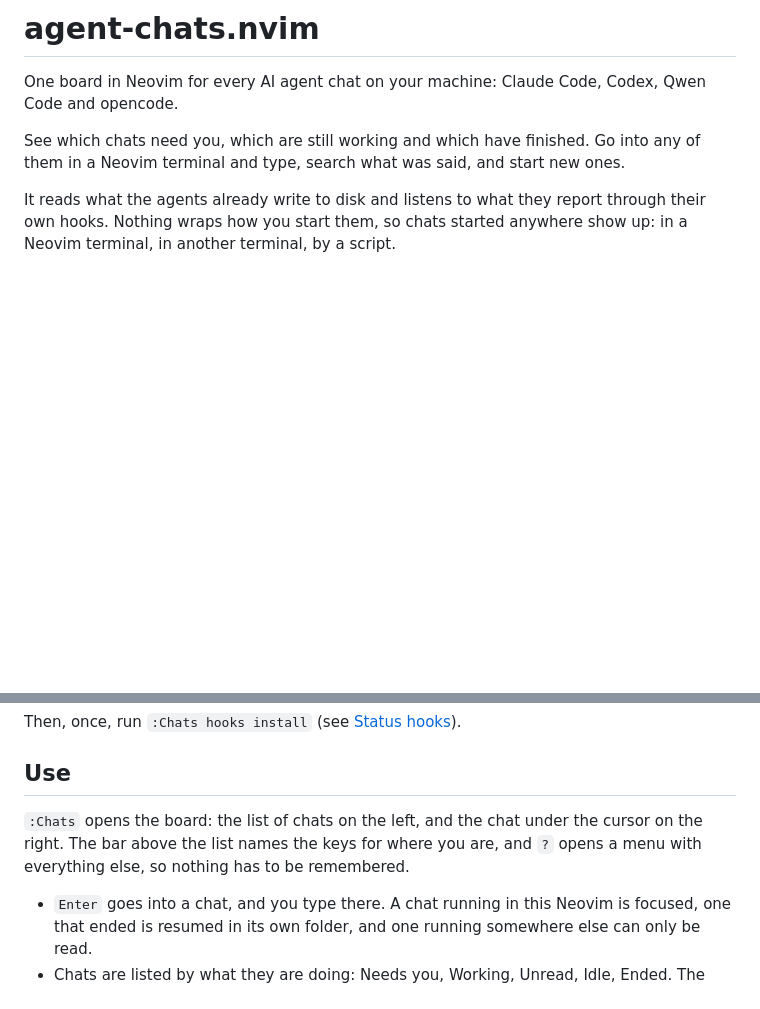
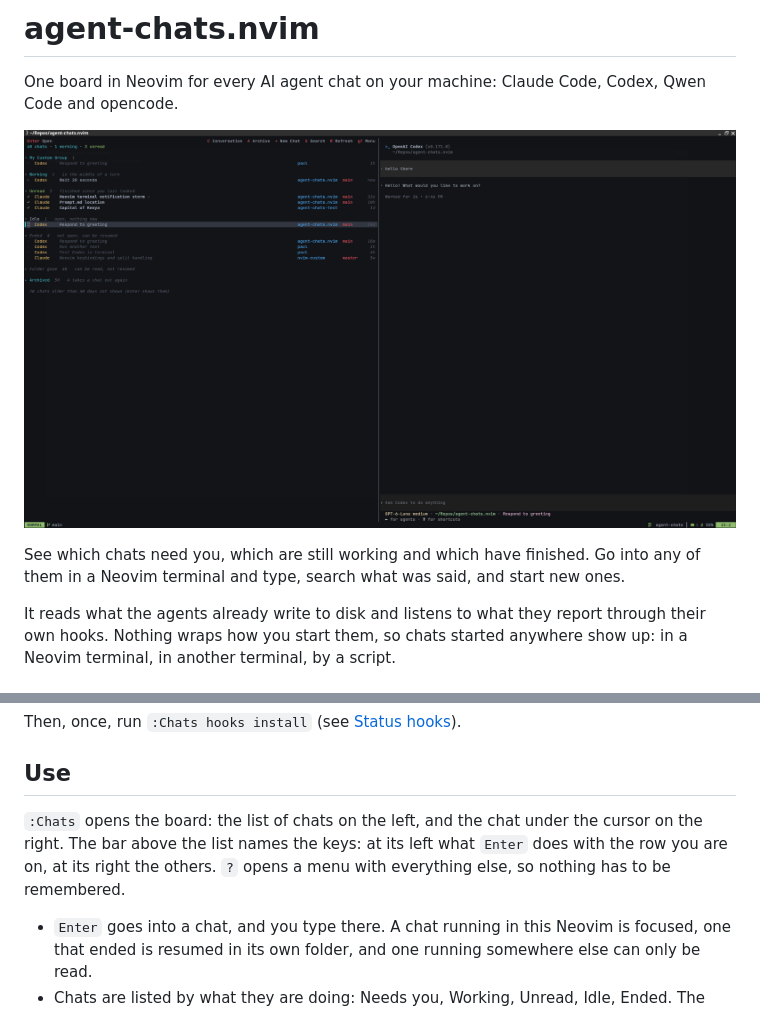
Before and after one commit to paulburgess1357/neovim-agent-chats, a Markdown page: README.md, 2 parts joined by grey strips. Rendered like a GitHub page; pictures changed too: assets/board.png (added); blank space fills up the shorter version.

Commit message:
screenshot

```diff
--- a/README.md
+++ b/README.md
@@ -1,6 +1,8 @@
 # agent-chats.nvim
 
 One board in Neovim for every AI agent chat on your machine: Claude Code, Codex, Qwen Code and opencode.
+
+![The board: every chat in a list on the left, grouped by what it is doing, and the chat under the cursor in a terminal on the right](assets/board.png)
 
 See which chats need you, which are still working and which have finished. Go into any of them in a Neovim terminal and type, search what was said, and start new ones.
 
@@ -33,7 +35,7 @@ Then, once, run `:Chats hooks install` (see [Status hooks](#status-hooks)).
 
 ## Use
 
-`:Chats` opens the board: the list of chats on the left, and the chat under the cursor on the right. The bar above the list names the keys for where you are, and `?` opens a menu with everything else, so nothing has to be remembered.
+`:Chats` opens the board: the list of chats on the left, and the chat under the cursor on the right. The bar above the list names the keys: at its left what `Enter` does with the row you are on, at its right the others. `?` opens a menu with everything else, so nothing has to be remembered.
 
 - `Enter` goes into a chat, and you type there. A chat running in this Neovim is focused, one that ended is resumed in its own folder, and one running somewhere else can only be read.
 - Chats are listed by what they are doing: Needs you, Working, Unread, Idle, Ended. The menu groups them by folder, agent or worktree instead, and puts a chat in a group of your own.
```
Also changed, not shown: 7 other files.
